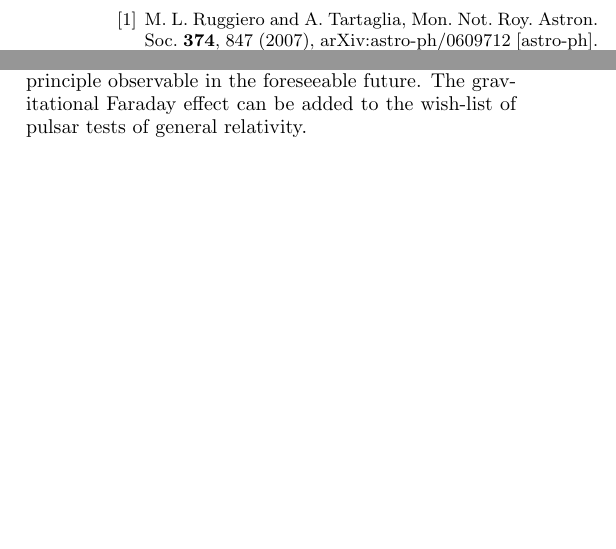
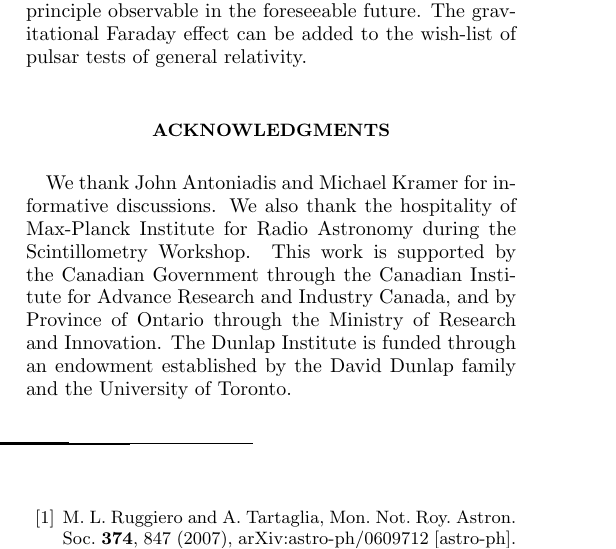
Before and after one commit to ishengyang/G_faraday, a LaTeX paper (short.tex): two parts of the columns of page 6 of 7 before the commit and part of one column of page 6 of 7 after it, the two joined at a grey line, cut so that both start at the same text, the shorter picture padded with empty space. Compiled offline with pdfLaTeX.

Commit message:
acknowledgments

```diff
--- a/short.tex
+++ b/short.tex
@@ -436,7 +436,12 @@ The gravitational Faraday effect can be added to the wish-list of pulsar tests o
 
 \newcommand{\apjl}{ApJ}      % Astrophysical Journal Letters
 
+\acknowledgments
 
+We thank John Antoniadis and Michael Kramer for informative discussions.
+We also thank the hospitality of Max-Planck Institute for Radio Astronomy during the Scintillometry Workshop.
+This work is supported by the Canadian Government through the Canadian Institute for Advance Research and Industry Canada, and by Province of Ontario through the Ministry of Research and Innovation.
+The Dunlap Institute is funded through an endowment established by the David Dunlap family and the University of Toronto.
 \bibliography{all_active}
 
 
```
Also changed, not shown: short.pdf, 3 other files.
